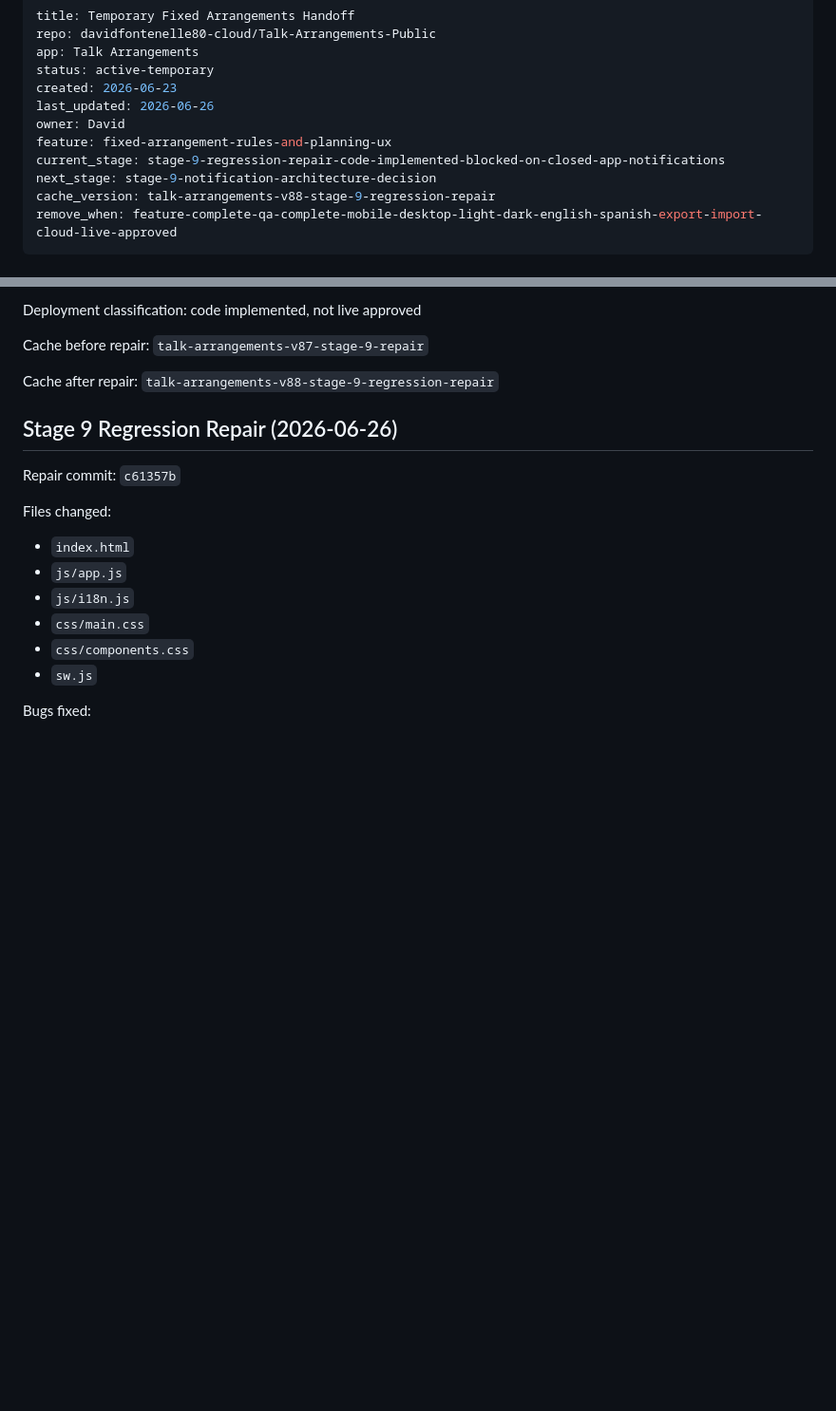
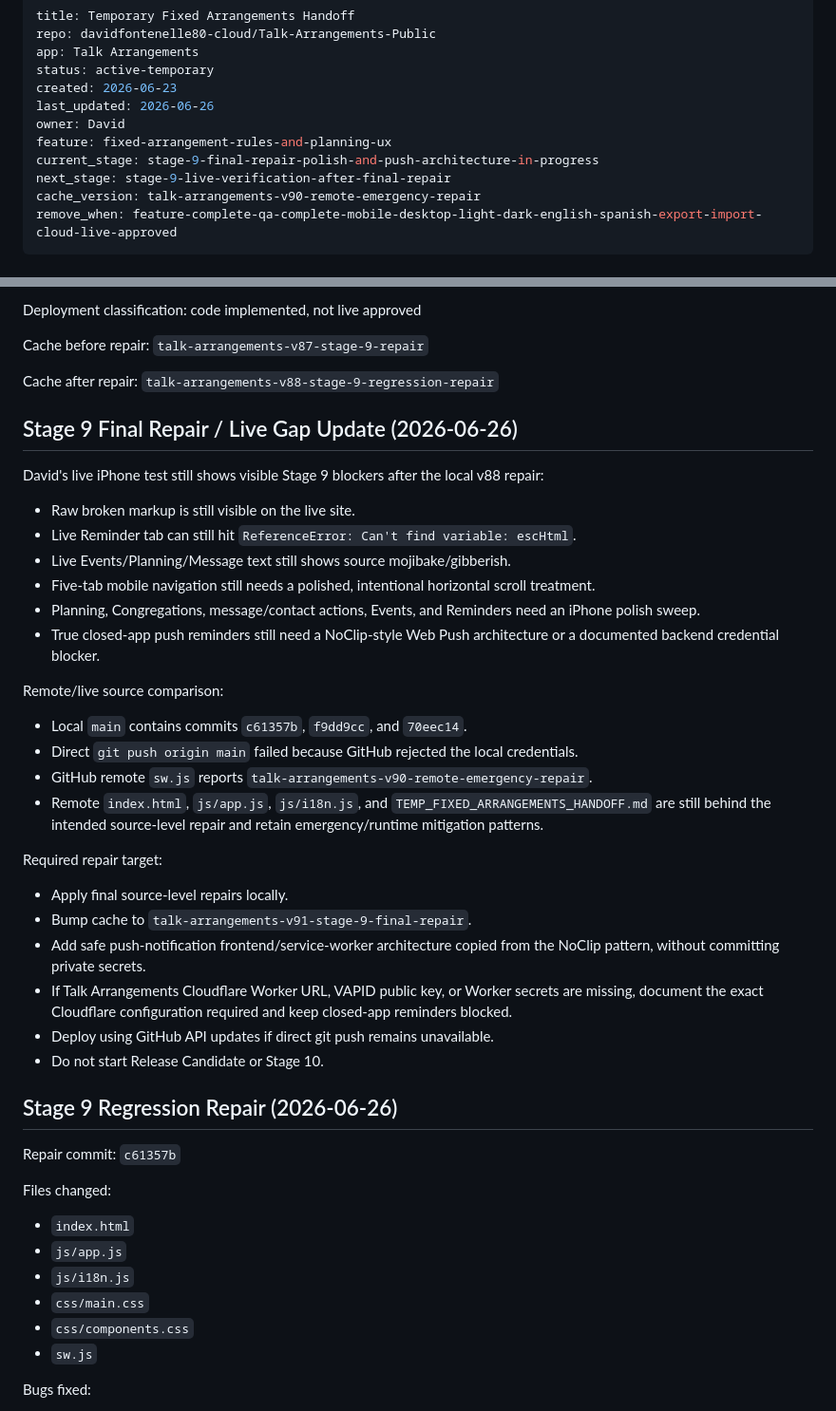
Before and after one commit to davidfontenelle80-cloud/Talk-Arrangements-Public, a Markdown page: TEMP_FIXED_ARRANGEMENTS_HANDOFF.md, 2 parts joined by grey strips. Shown at 95% size. Drawn GitHub-style; blank space fills up the shorter version.

Commit message:
docs: record Stage 9 final repair target

```diff
--- a/TEMP_FIXED_ARRANGEMENTS_HANDOFF.md
+++ b/TEMP_FIXED_ARRANGEMENTS_HANDOFF.md
@@ -7,9 +7,9 @@ created: 2026-06-23
 last_updated: 2026-06-26
 owner: David
 feature: fixed-arrangement-rules-and-planning-ux
-current_stage: stage-9-regression-repair-code-implemented-blocked-on-closed-app-notifications
-next_stage: stage-9-notification-architecture-decision
-cache_version: talk-arrangements-v88-stage-9-regression-repair
+current_stage: stage-9-final-repair-polish-and-push-architecture-in-progress
+next_stage: stage-9-live-verification-after-final-repair
+cache_version: talk-arrangements-v90-remote-emergency-repair
 remove_when: feature-complete-qa-complete-mobile-desktop-light-dark-english-spanish-export-import-cloud-live-approved
 ---
 
@@ -33,6 +33,30 @@ Deployment classification: code implemented, not live approved
 Cache before repair: `talk-arrangements-v87-stage-9-repair`
 
 Cache after repair: `talk-arrangements-v88-stage-9-regression-repair`
+
+## Stage 9 Final Repair / Live Gap Update (2026-06-26)
+
+David's live iPhone test still shows visible Stage 9 blockers after the local v88 repair:
+- Raw broken markup is still visible on the live site.
+- Live Reminder tab can still hit `ReferenceError: Can't find variable: escHtml`.
+- Live Events/Planning/Message text still shows source mojibake/gibberish.
+- Five-tab mobile navigation still needs a polished, intentional horizontal scroll treatment.
+- Planning, Congregations, message/contact actions, Events, and Reminders need an iPhone polish sweep.
+- True closed-app push reminders still need a NoClip-style Web Push architecture or a documented backend credential blocker.
+
+Remote/live source comparison:
+- Local `main` contains commits `c61357b`, `f9dd9cc`, and `70eec14`.
+- Direct `git push origin main` failed because GitHub rejected the local credentials.
+- GitHub remote `sw.js` reports `talk-arrangements-v90-remote-emergency-repair`.
+- Remote `index.html`, `js/app.js`, `js/i18n.js`, and `TEMP_FIXED_ARRANGEMENTS_HANDOFF.md` are still behind the intended source-level repair and retain emergency/runtime mitigation patterns.
+
+Required repair target:
+- Apply final source-level repairs locally.
+- Bump cache to `talk-arrangements-v91-stage-9-final-repair`.
+- Add safe push-notification frontend/service-worker architecture copied from the NoClip pattern, without committing private secrets.
+- If Talk Arrangements Cloudflare Worker URL, VAPID public key, or Worker secrets are missing, document the exact Cloudflare configuration required and keep closed-app reminders blocked.
+- Deploy using GitHub API updates if direct git push remains unavailable.
+- Do not start Release Candidate or Stage 10.
 
 ## Stage 9 Regression Repair (2026-06-26)
 
```
